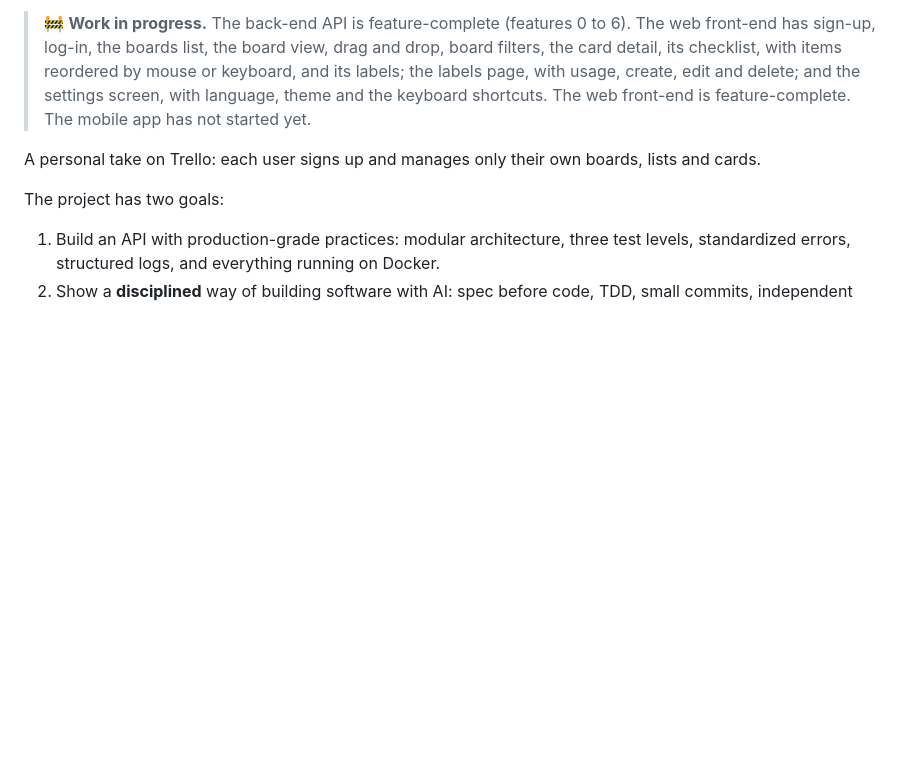
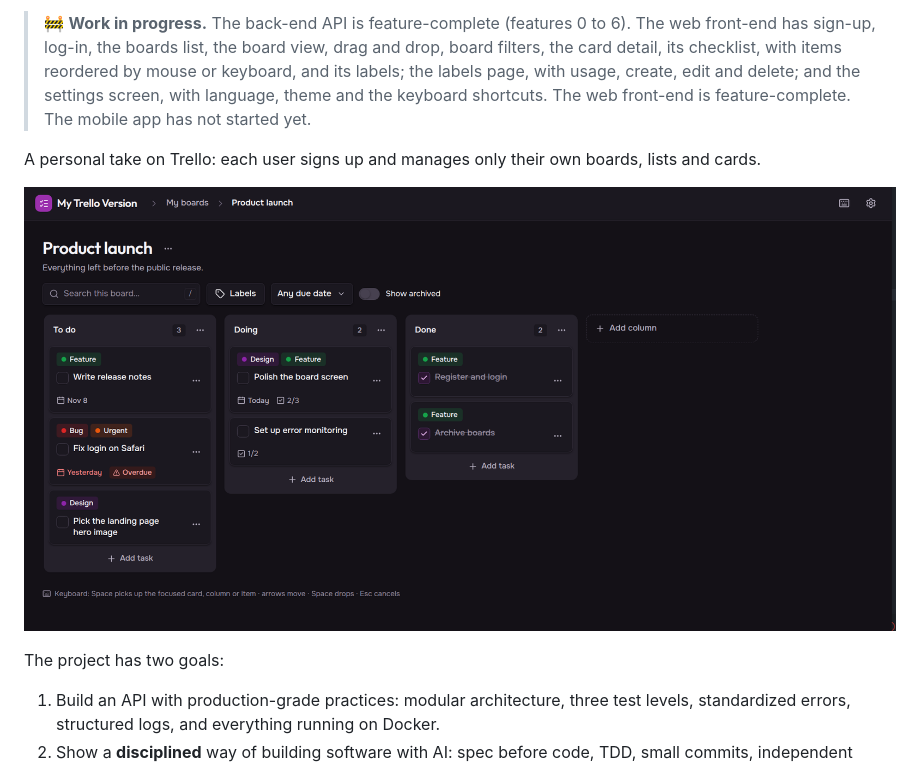
Before and after one commit to rafaelcsilvadev/my-trello-version, a Markdown page: README.md, the part around the change. Drawn GitHub-style; pictures changed too: docs/images/board-view.png (added); blank space fills up the shorter version.

```diff
--- a/README.md
+++ b/README.md
@@ -7,6 +7,8 @@
 > 🚧 **Work in progress.** The back-end API is feature-complete (features 0 to 6). The web front-end has sign-up, log-in, the boards list, the board view, drag and drop, board filters, the card detail, its checklist, with items reordered by mouse or keyboard, and its labels; the labels page, with usage, create, edit and delete; and the settings screen, with language, theme and the keyboard shortcuts. The web front-end is feature-complete. The mobile app has not started yet.
 
 A personal take on Trello: each user signs up and manages only their own boards, lists and cards.
+
+![Board view with columns, cards, labels, due dates and checklist progress](docs/images/board-view.png)
 
 The project has two goals:
 
```
Also changed, not shown: README.PT.md (+2 -0 lines).
